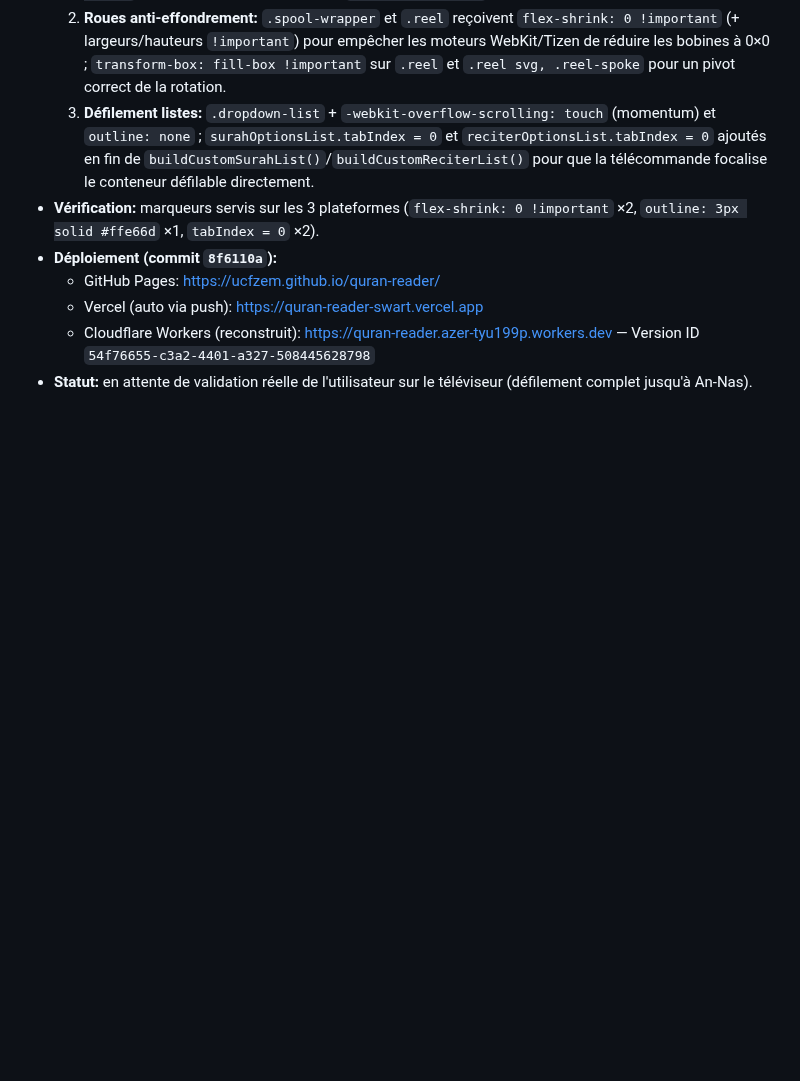
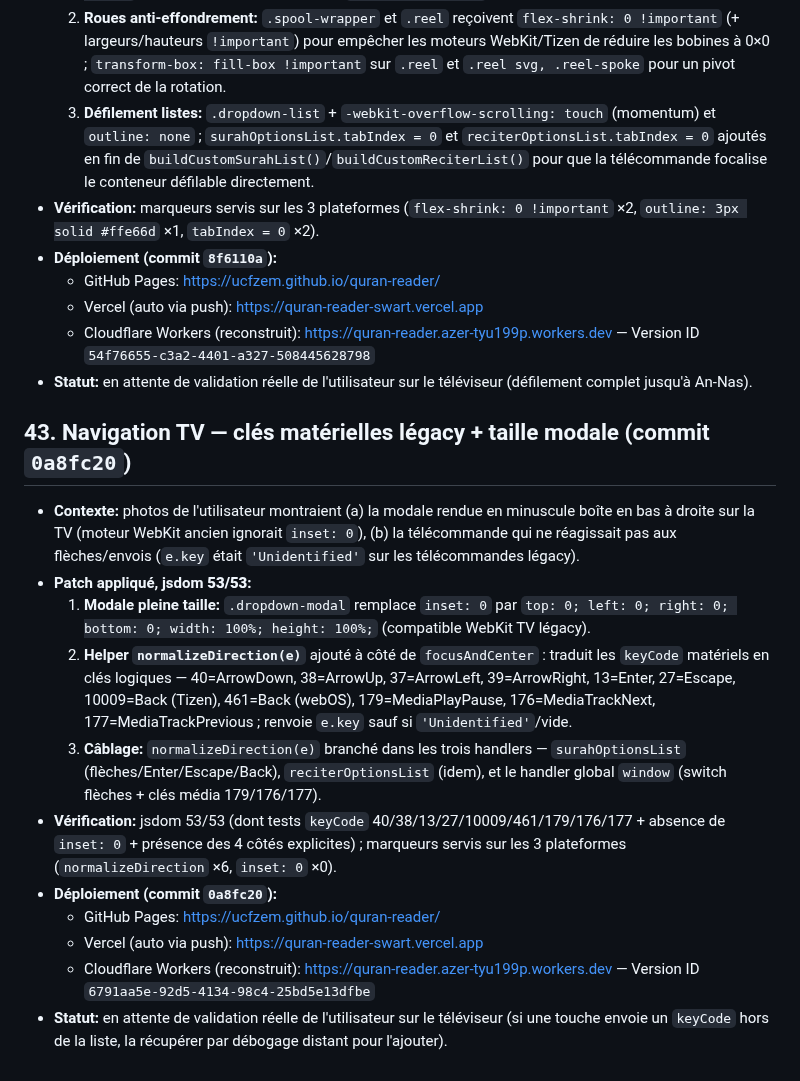
Before and after one commit to ucfzem/nuzhat-al-mushtaq, a Markdown page: github.md, the part around the change. GitHub-like rendering; blank space fills up the shorter version.

Commit message:
session backup §43 (commit 0a8fc20) TV keyCode nav + modal sizing

```diff
--- a/github.md
+++ b/github.md
@@ -469,3 +469,17 @@
     -   Vercel (auto via push): https://quran-reader-swart.vercel.app
     -   Cloudflare Workers (reconstruit): https://quran-reader.azer-tyu199p.workers.dev — Version ID `54f76655-c3a2-4401-a327-508445628798`
 -   **Statut:** en attente de validation réelle de l'utilisateur sur le téléviseur (défilement complet jusqu'à An-Nas).
+
+## 43\. Navigation TV — clés matérielles légacy + taille modale (commit `0a8fc20`)
+
+-   **Contexte:** photos de l'utilisateur montraient (a) la modale rendue en minuscule boîte en bas à droite sur la TV (moteur WebKit ancien ignorait `inset: 0`), (b) la télécommande qui ne réagissait pas aux flèches/envois (`e.key` était `'Unidentified'` sur les télécommandes légacy).
+-   **Patch appliqué, jsdom **53/53**:**
+    1.  **Modale pleine taille:** `.dropdown-modal` remplace `inset: 0` par `top: 0; left: 0; right: 0; bottom: 0; width: 100%; height: 100%;` (compatible WebKit TV légacy).
+    2.  **Helper `normalizeDirection(e)`** ajouté à côté de `focusAndCenter` : traduit les `keyCode` matériels en clés logiques — 40=ArrowDown, 38=ArrowUp, 37=ArrowLeft, 39=ArrowRight, 13=Enter, 27=Escape, 10009=Back (Tizen), 461=Back (webOS), 179=MediaPlayPause, 176=MediaTrackNext, 177=MediaTrackPrevious ; renvoie `e.key` sauf si `'Unidentified'`/vide.
+    3.  **Câblage:** `normalizeDirection(e)` branché dans les trois handlers — `surahOptionsList` (flèches/Enter/Escape/Back), `reciterOptionsList` (idem), et le handler global `window` (switch flèches + clés média 179/176/177).
+-   **Vérification:** jsdom 53/53 (dont tests `keyCode` 40/38/13/27/10009/461/179/176/177 + absence de `inset: 0` + présence des 4 côtés explicites) ; marqueurs servis sur les 3 plateformes (`normalizeDirection` ×6, `inset: 0` ×0).
+-   **Déploiement (commit `0a8fc20`):**
+    -   GitHub Pages: https://ucfzem.github.io/quran-reader/
+    -   Vercel (auto via push): https://quran-reader-swart.vercel.app
+    -   Cloudflare Workers (reconstruit): https://quran-reader.azer-tyu199p.workers.dev — Version ID `6791aa5e-92d5-4134-98c4-25bd5e13dfbe`
+-   **Statut:** en attente de validation réelle de l'utilisateur sur le téléviseur (si une touche envoie un `keyCode` hors de la liste, la récupérer par débogage distant pour l'ajouter).
```
